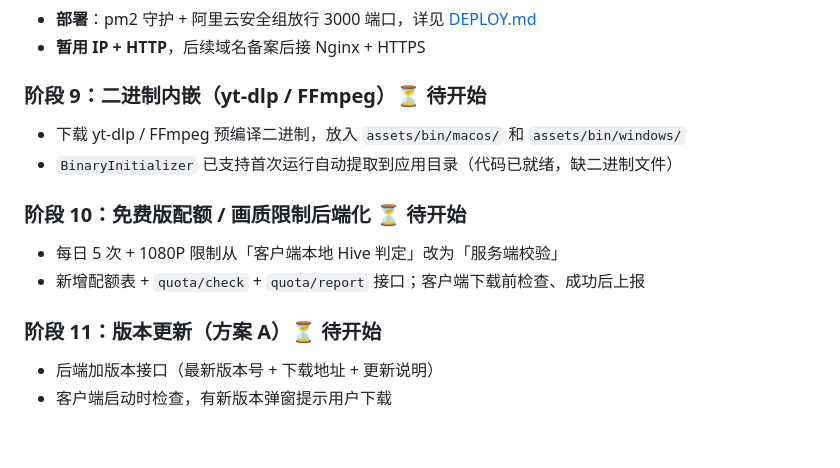
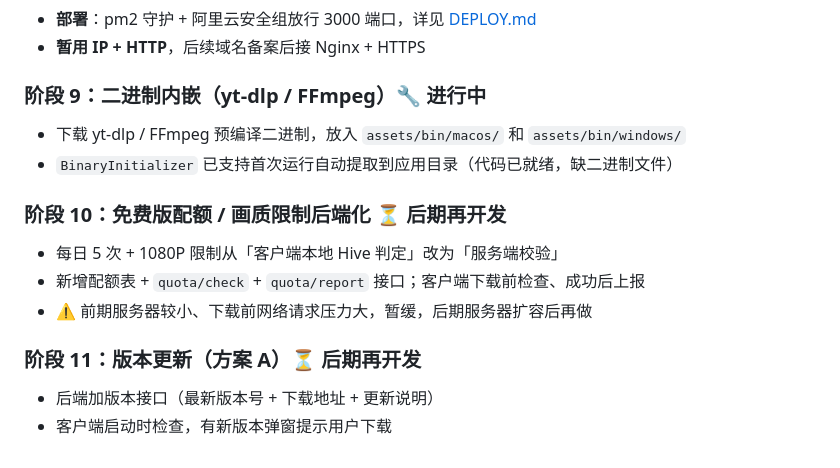
Before and after one commit to yongzhuanghuo/downieTest, a Markdown page: README.md, the part around the change. Rendered like a GitHub page.

Commit message:
docs: 更新开发计划状态（二进制内嵌进行中，配额/版本更新后期再开发）

```diff
--- a/README.md
+++ b/README.md
@@ -562,17 +562,18 @@ pm2 save && pm2 startup
 - **部署**：pm2 守护 + 阿里云安全组放行 3000 端口，详见 [DEPLOY.md](DEPLOY.md)
 - **暂用 IP + HTTP**，后续域名备案后接 Nginx + HTTPS
 
-### 阶段 9：二进制内嵌（yt-dlp / FFmpeg）⏳ 待开始
+### 阶段 9：二进制内嵌（yt-dlp / FFmpeg）🔧 进行中
 
 - 下载 yt-dlp / FFmpeg 预编译二进制，放入 `assets/bin/macos/` 和 `assets/bin/windows/`
 - `BinaryInitializer` 已支持首次运行自动提取到应用目录（代码已就绪，缺二进制文件）
 
-### 阶段 10：免费版配额 / 画质限制后端化 ⏳ 待开始
+### 阶段 10：免费版配额 / 画质限制后端化 ⏳ 后期再开发
 
 - 每日 5 次 + 1080P 限制从「客户端本地 Hive 判定」改为「服务端校验」
 - 新增配额表 + `quota/check` + `quota/report` 接口；客户端下载前检查、成功后上报
+- ⚠️ 前期服务器较小、下载前网络请求压力大，暂缓，后期服务器扩容后再做
 
-### 阶段 11：版本更新（方案 A）⏳ 待开始
+### 阶段 11：版本更新（方案 A）⏳ 后期再开发
 
 - 后端加版本接口（最新版本号 + 下载地址 + 更新说明）
 - 客户端启动时检查，有新版本弹窗提示用户下载
```
